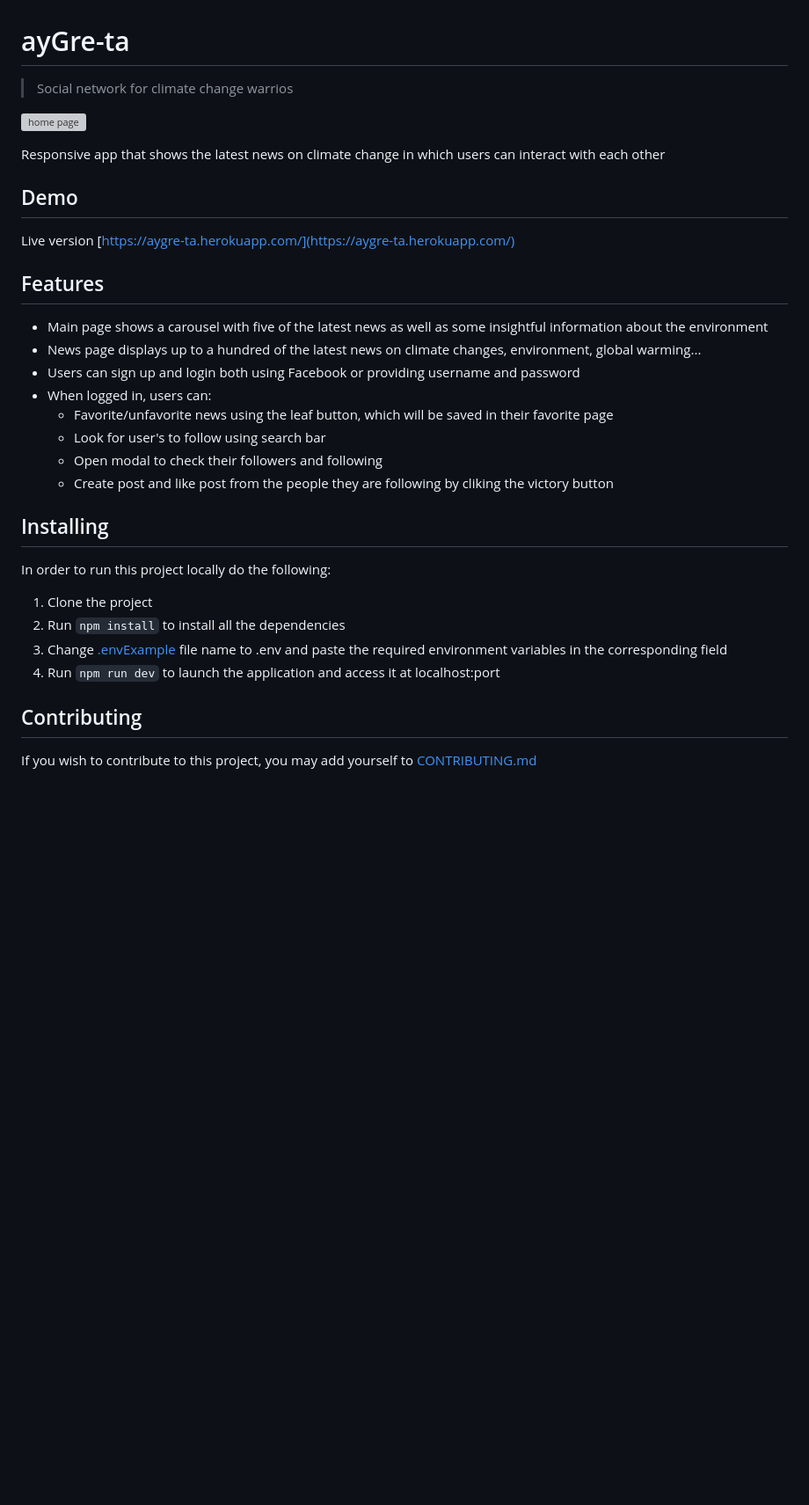
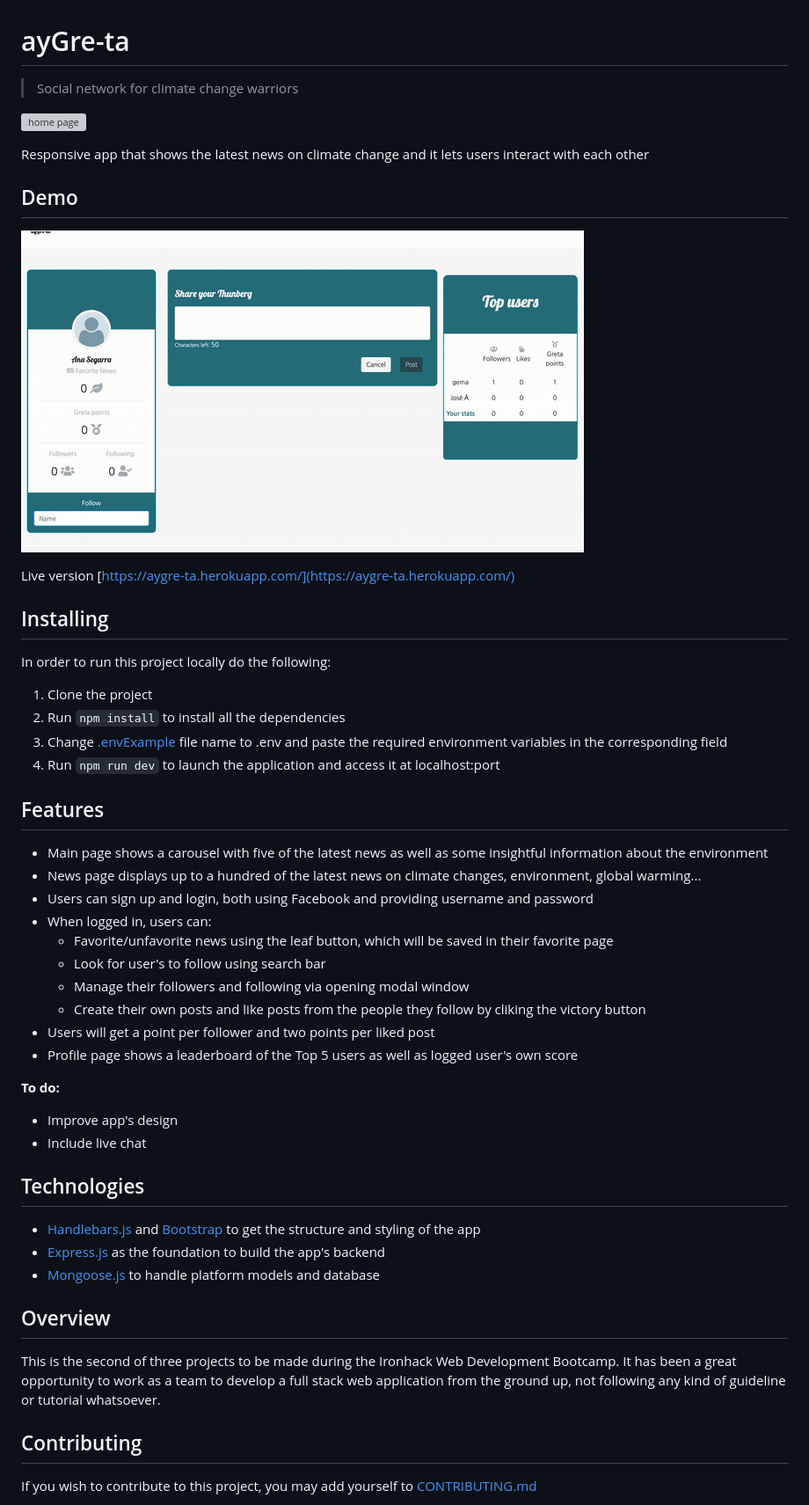
Before and after one commit to Iron-berg/ayGre-ta, a Markdown page: README.md, the part around the change. Shown: that part at 88% size. Rendered like a GitHub page; pictures changed too: public/images/readme-imgs/features.gif (added); blank space fills up the shorter version; grey boxes are pictures that could not be loaded.

Commit message:
Readme rewritten

```diff
--- a/README.md
+++ b/README.md
@@ -1,24 +1,14 @@
 # ayGre-ta
-> Social network for climate change warrios
+> Social network for climate change warriors
 
 ![home page](public/images/readme-imgs/home.png)
 
-Responsive app that shows the latest news on climate change in which users can interact with each other
+Responsive app that shows the latest news on climate change and it lets users interact with each other
 
 ## Demo
+![features demonstration](public/images/readme-imgs/features.gif)
 
 Live version [https://aygre-ta.herokuapp.com/](https://aygre-ta.herokuapp.com/)
-
-## Features
-* Main page shows a carousel with five of the latest news as well as some insightful information about the environment
-* News page displays up to a hundred of the latest news on climate changes, environment, global warming...
-* Users can sign up and login both using Facebook or providing username and password
-* When logged in, users can:
-  - Favorite/unfavorite news using the leaf button, which will be saved in their favorite page
-  - Look for user's to follow using search bar
-  - Open modal to check their followers and following
-  - Create post and like post from the people they are following by cliking the victory button
-
 
 ## Installing
 In order to run this project locally do the following:
@@ -27,6 +17,30 @@ In order to run this project locally do the following:
 2. Run `npm install` to install all the dependencies
 3. Change [.envExample](https://github.com/Iron-berg/ayGre-ta/blob/master/.envExample) file name to .env and paste the required environment variables in the corresponding field
 4. Run `npm run dev` to launch the application and access it at localhost:port
+
+## Features
+* Main page shows a carousel with five of the latest news as well as some insightful information about the environment
+* News page displays up to a hundred of the latest news on climate changes, environment, global warming...
+* Users can sign up and login, both using Facebook and providing username and password
+* When logged in, users can:
+  - Favorite/unfavorite news using the leaf button, which will be saved in their favorite page
+  - Look for user's to follow using search bar
+  - Manage their followers and following via opening modal window
+  - Create their own posts and like posts from the people they follow by cliking the victory button
+* Users will get a point per follower and two points per liked post
+* Profile page shows a leaderboard of the Top 5 users as well as logged user's own score
+
+**To do:**
+* Improve app's design
+* Include live chat
+
+## Technologies
+* [Handlebars.js](https://handlebarsjs.com/) and [Bootstrap](https://getbootstrap.com/) to get the structure and styling of the app
+* [Express.js](https://expressjs.com/) as the foundation to build the app's backend
+* [Mongoose.js](https://mongoosejs.com/) to handle platform models and database
+
+## Overview
+This is the second of three projects to be made during the Ironhack Web Development Bootcamp. It has been a great opportunity to work as a team to develop a full stack web application from the ground up, not following any kind of guideline or tutorial whatsoever.
 
 ## Contributing
 If you wish to contribute to this project, you may add yourself to [CONTRIBUTING.md](https://github.com/Iron-berg/ayGre-ta/blob/master/CONTRIBUTING.md)
```
Also changed, not shown: 1 other file.
